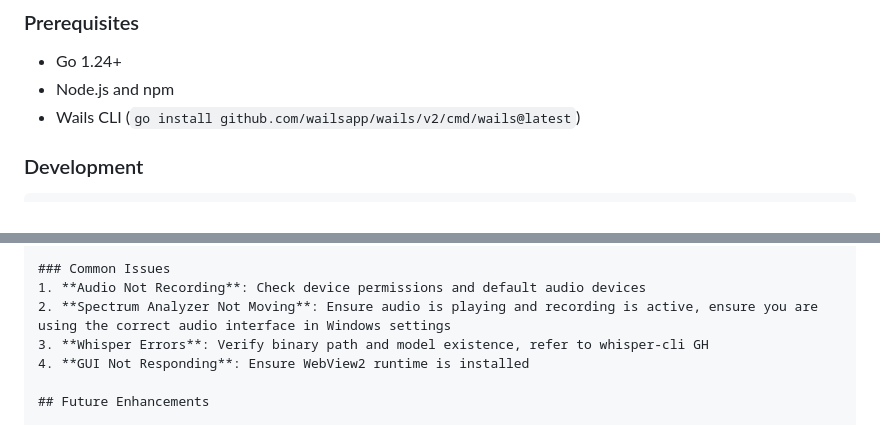
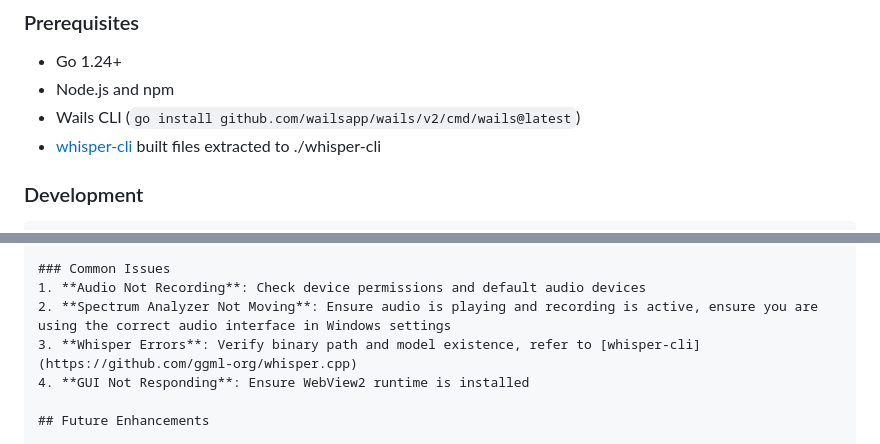
Before and after one commit to abra5umente/blackbox, a Markdown page: README.md, 2 parts joined by grey strips. Drawn GitHub-style.

Commit message:
added section for whisper-cli

````diff
--- a/README.md
+++ b/README.md
@@ -85,6 +85,7 @@ go build .\...
 - Go 1.24+
 - Node.js and npm
 - Wails CLI (`go install github.com/wailsapp/wails/v2/cmd/wails@latest`)
+- [whisper-cli](https://github.com/ggml-org/whisper.cpp) built files extracted to ./whisper-cli
 
 ### Development
 ```bash
@@ -125,7 +126,7 @@ wails build
 ### Common Issues
 1. **Audio Not Recording**: Check device permissions and default audio devices
 2. **Spectrum Analyzer Not Moving**: Ensure audio is playing and recording is active, ensure you are using the correct audio interface in Windows settings
-3. **Whisper Errors**: Verify binary path and model existence, refer to whisper-cli GH
+3. **Whisper Errors**: Verify binary path and model existence, refer to [whisper-cli](https://github.com/ggml-org/whisper.cpp)
 4. **GUI Not Responding**: Ensure WebView2 runtime is installed
 
 ## Future Enhancements
````
